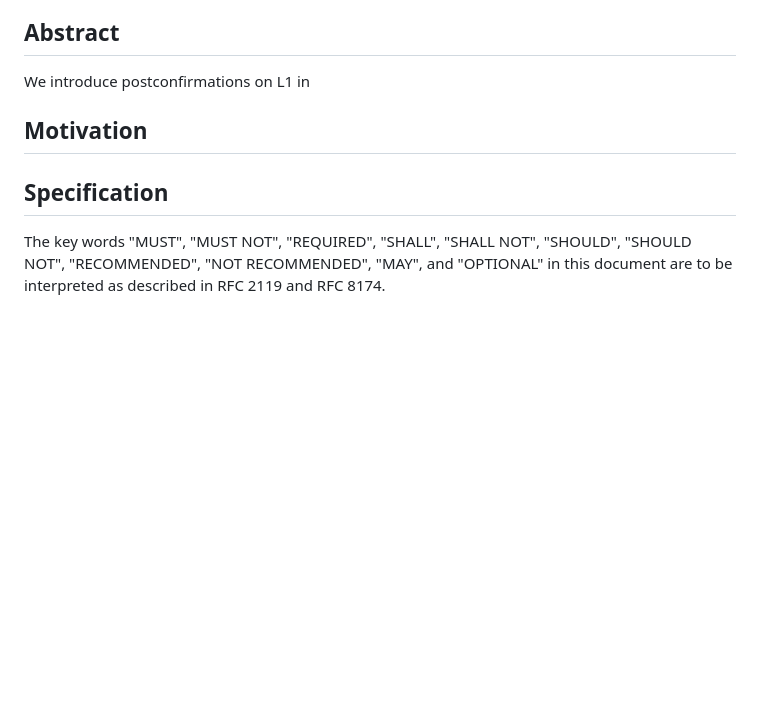
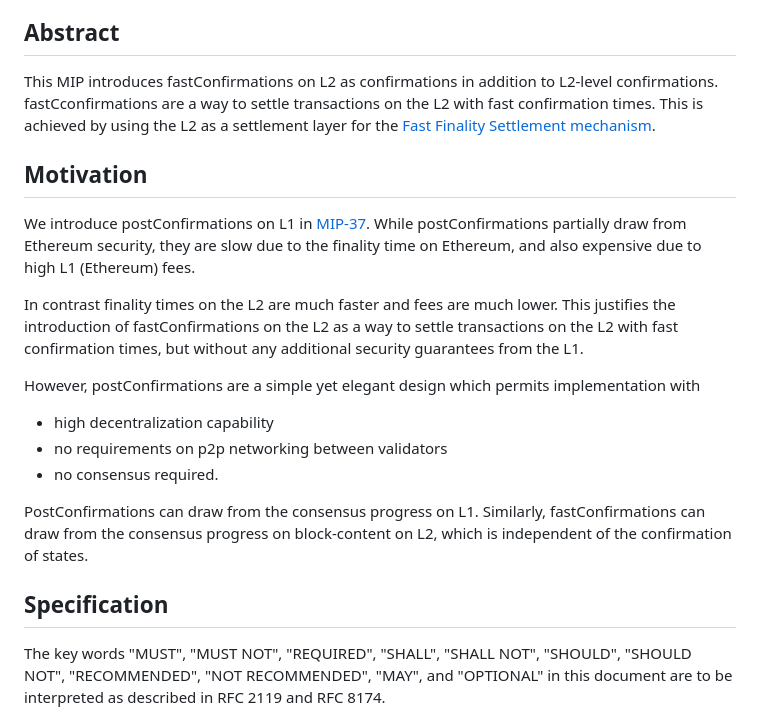
Before and after one commit to movementlabsxyz/MIP, a Markdown page: MIP/mip-65/README.md, the part around the change. Drawn GitHub-style; blank space fills up the shorter version.

Commit message:
abstract and intro

```diff
--- a/MIP/mip-65/README.md
+++ b/MIP/mip-65/README.md
@@ -18,32 +18,23 @@
 
 ## Abstract
 
-We introduce postconfirmations on L1 in
-
-
-<!--
-  The Abstract is a multi-sentence (short paragraph) technical summary. This should be a very terse and human-readable version of the specification section. Someone should be able to read only the abstract to get the gist of what this specification does.
-
-  TODO: Remove this comment before finalizing.
--->
+This MIP introduces fastConfirmations on L2 as confirmations in addition to L2-level confirmations. fastCconfirmations are a way to settle transactions on the L2 with fast confirmation times. This is achieved by using the L2 as a settlement layer for the [Fast Finality Settlement mechanism](https://github.com/movementlabsxyz/MIP/pull/34).
 
 ## Motivation
 
-<!--
-  The motivation section should include a description of any nontrivial problems the MIP solves. It should not describe how the MIP solves those problems.
+We introduce postConfirmations on L1 in [MIP-37](https://github.com/movementlabsxyz/MIP/pull/37). While postConfirmations partially draw from Ethereum security, they are  slow due to the finality time on Ethereum, and also expensive due to high L1 (Ethereum) fees.
 
-  TODO: Remove this comment before finalizing.
--->
+In contrast finality times on the L2 are much faster and fees are much lower. This justifies the introduction of fastConfirmations on the L2 as a way to settle transactions on the L2 with fast confirmation times, but without any additional security guarantees from the L1.
+
+However, postConfirmations are a simple yet elegant design which permits implementation with
+
+- high decentralization capability
+- no requirements on p2p networking between validators
+- no consensus required.
+
+PostConfirmations can draw from the consensus progress on L1. Similarly, fastConfirmations can draw from the consensus progress on block-content on L2, which is independent of the confirmation of states.
 
 ## Specification
-
-<!--
-  The Specification section should describe the syntax and semantics of any new feature. The specification should be detailed enough to allow competing, interoperable implementations.
-
-  It is recommended to follow RFC 2119 and RFC 8170. Do not remove the key word definitions if RFC 2119 and RFC 8170 are followed.
-
-  TODO: Remove this comment before finalizing
--->
 
 The key words "MUST", "MUST NOT", "REQUIRED", "SHALL", "SHALL NOT", "SHOULD", "SHOULD NOT", "RECOMMENDED", "NOT RECOMMENDED", "MAY", and "OPTIONAL" in this document are to be interpreted as described in RFC 2119 and RFC 8174.
 
```
